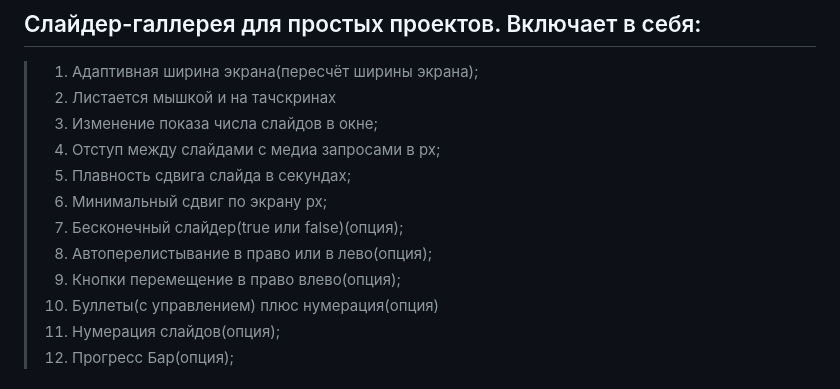
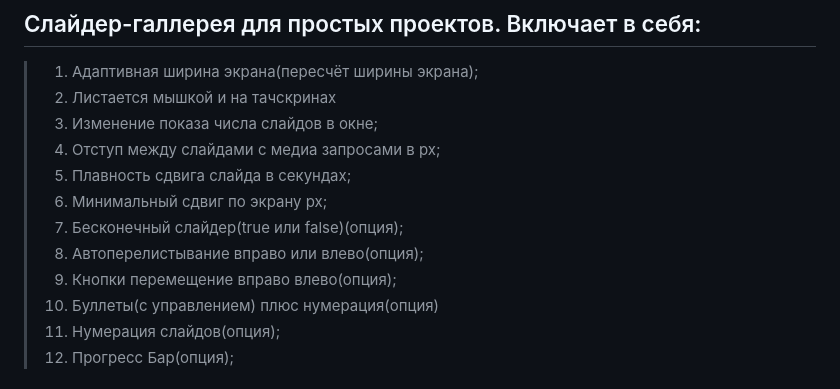
Before and after one commit to Andr-971/gallery-swiper, a Markdown page: README.md, the part around the change. Rendered like a GitHub page.

Commit message:
Update README.md
Редактирование 01.0

```diff
--- a/README.md
+++ b/README.md
@@ -7,8 +7,8 @@
 >5. Плавность сдвига слайда в секундах;
 >6. Минимальный сдвиг по экрану px;
 >7. Бесконечный слайдер(true или false)(опция);
->8. Автоперелистывание в право или в лево(опция);
->9. Кнопки перемещение в право влево(опция);
+>8. Автоперелистывание вправо или влево(опция);
+>9. Кнопки перемещение вправо влево(опция);
 >10. Буллеты(с управлением) плюс нумерация(опция)
 >11. Нумерация слайдов(опция);
 >12. Прогресс Бар(опция);
```
